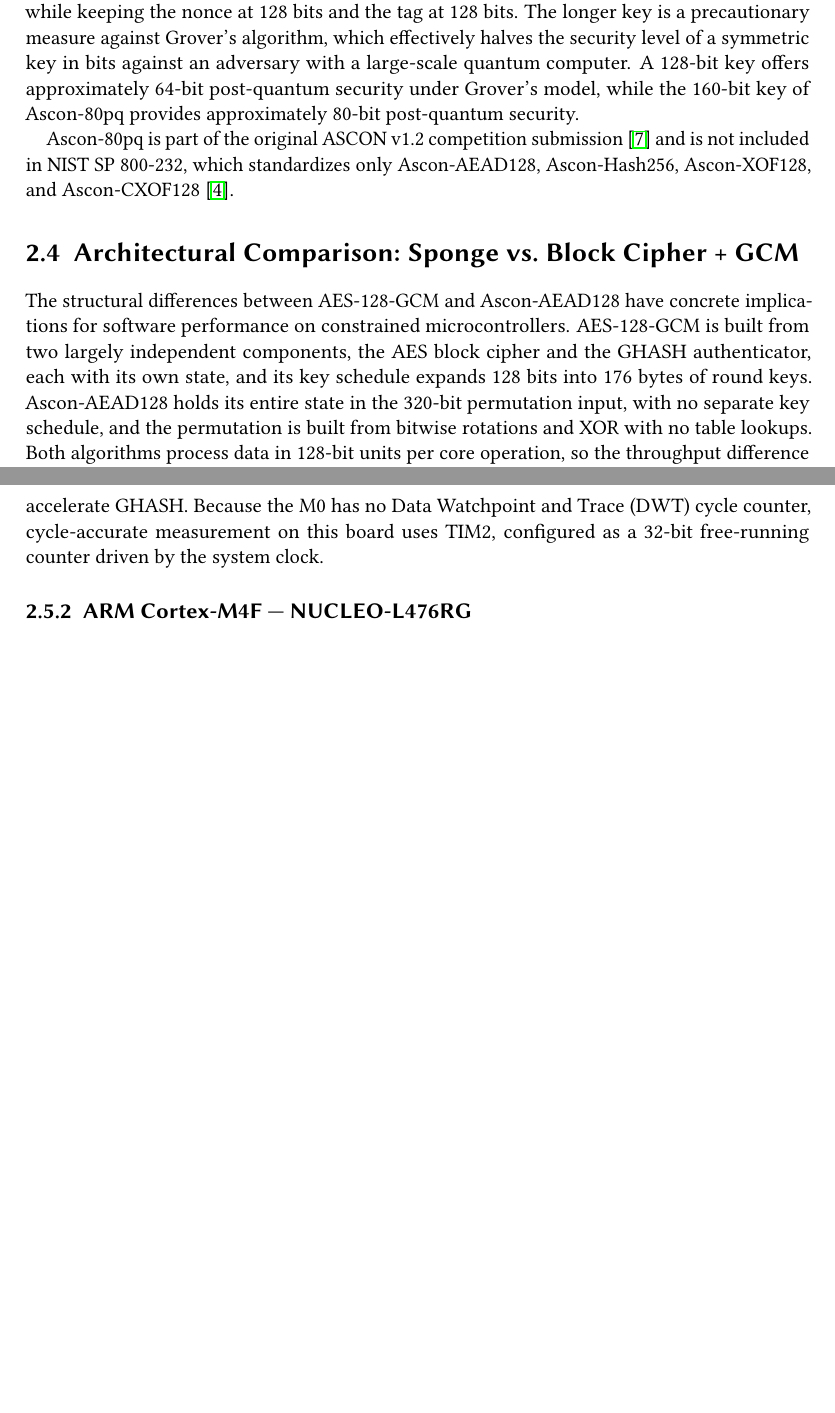
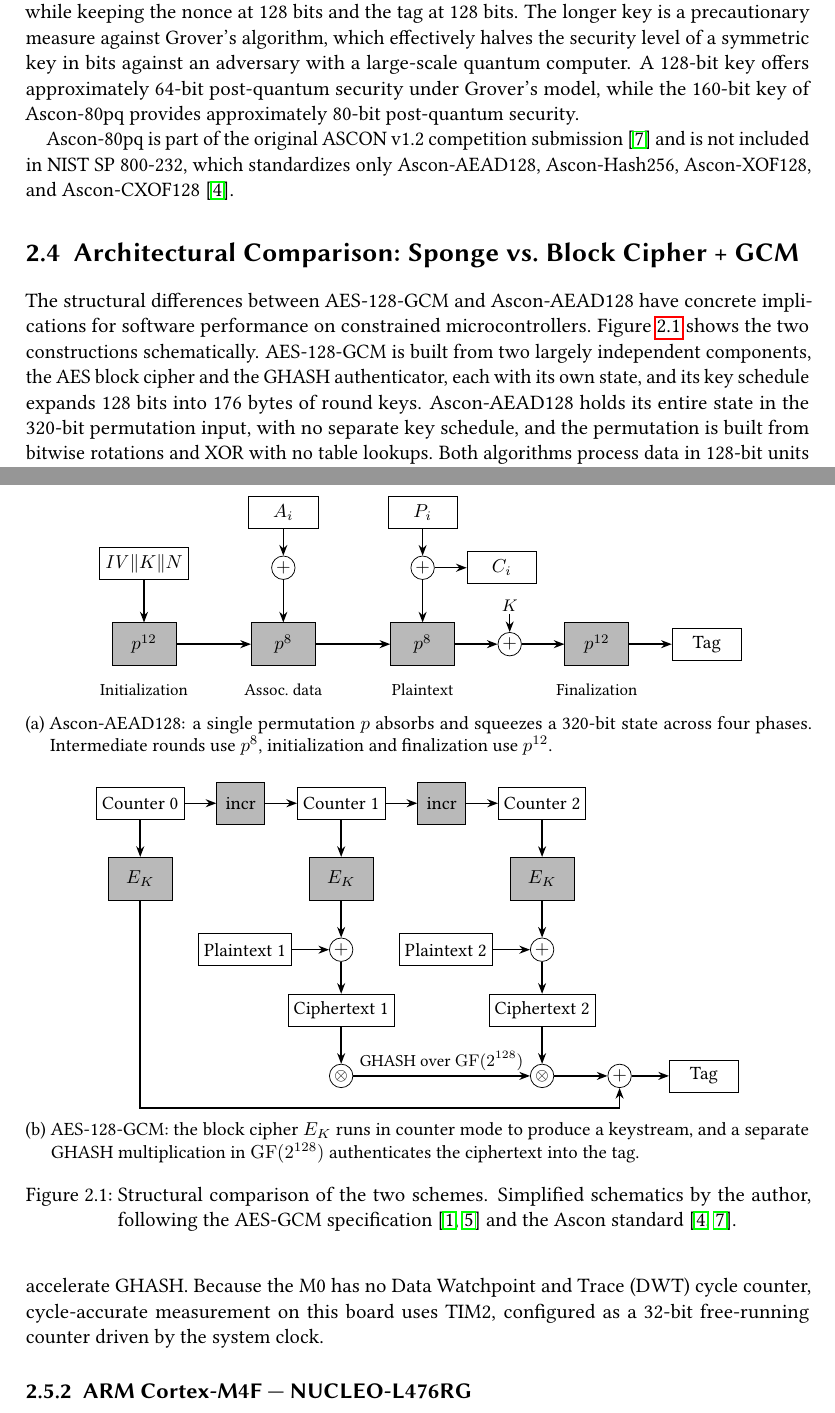
Before and after one commit to Joey2039/L476vsF072_docu, a LaTeX thesis (thesis/thesis.tex, which reads chapter_2_proposal.tex): two parts of pages 13 and 14 of 29 before the commit and two parts of pages 13 and 14 of 30 after it, joined at a grey line, cut so that both start at the same text, the shorter picture padded with empty space. Compiled offline with pdfLaTeX.

Commit message:
Refactor code structure for improved readability and maintainability

```diff
--- a/chapter_2_proposal.tex
+++ b/chapter_2_proposal.tex
@@ -205,6 +205,7 @@ Ascon-CXOF128~\cite{NISTSP800232}.
 
 The structural differences between AES-128-GCM and Ascon-AEAD128 have concrete
 implications for software performance on constrained microcontrollers.
+Figure~\ref{fig:scheme-comparison} shows the two constructions schematically.
 AES-128-GCM is built from two largely independent components, the AES block
 cipher and the GHASH authenticator, each with its own state, and its key
 schedule expands 128 bits into 176 bytes of round keys.
@@ -214,6 +215,126 @@ XOR with no table lookups.
 Both algorithms process data in 128-bit units per core operation, so the
 throughput difference between them lies in the per-operation cost of the
 underlying primitive, which the benchmark measures.
+
+\begin{figure}[tb]
+  \centering
+
+  % ---- shared TikZ styles (scoped to this figure) ----
+  \tikzset{
+    prim/.style={draw, fill=gray!55, minimum height=8mm, minimum width=12mm, font=\small},
+    data/.style={draw, fill=white, minimum height=6mm, minimum width=13mm, font=\small, inner sep=3pt},
+    xor/.style={draw, circle, inner sep=0pt, minimum size=4.4mm, font=\small},
+    mul/.style={draw, circle, inner sep=0pt, minimum size=4.4mm, font=\footnotesize},
+    flow/.style={-{Stealth[length=2mm]}, thick},
+    lbl/.style={font=\footnotesize},
+  }
+
+  %==================== (a) Ascon-AEAD128 ====================
+  \begin{subfigure}{\textwidth}
+    \centering
+    \begin{tikzpicture}
+      \node[prim] (i)  at (0,0)            {$p^{12}$};
+      \node[prim] (ad) [right=14mm of i]   {$p^{8}$};
+      \node[prim] (pt) [right=14mm of ad]  {$p^{8}$};
+      \node[xor]  (xk) [right=8mm of pt]   {$+$};
+      \node[prim] (f)  [right=8mm of xk]   {$p^{12}$};
+
+      \draw[flow] (i) -- (ad);
+      \draw[flow] (ad) -- (pt);
+      \draw[flow] (pt) -- (xk);
+      \draw[flow] (xk) -- (f);
+      \node[lbl] at ($(xk)+(0,0.72)$) {$K$};
+      \draw[flow] ($(xk)+(0,0.57)$) -- (xk);
+
+      \node[lbl] at ($(i)+(0,-0.85)$)  {Initialization};
+      \node[lbl] at ($(ad)+(0,-0.85)$) {Assoc.\ data};
+      \node[lbl] at ($(pt)+(0,-0.85)$) {Plaintext};
+      \node[lbl] at ($(f)+(0,-0.85)$)  {Finalization};
+
+      \node[data] (ivkn) [above=8mm of i] {$\mathit{IV}\|K\|N$};
+      \draw[flow] (ivkn) -- (i);
+
+      \node[xor]  (xa) [above=8mm of ad] {$+$};
+      \node[data] (a)  [above=5mm of xa] {$A_i$};
+      \draw[flow] (a) -- (xa);
+      \draw[flow] (xa) -- (ad);
+
+      \node[xor]  (xp) [above=8mm of pt] {$+$};
+      \node[data] (p)  [above=5mm of xp] {$P_i$};
+      \draw[flow] (p) -- (xp);
+      \draw[flow] (xp) -- (pt);
+      \node[data] (c)  [right=6mm of xp] {$C_i$};
+      \draw[flow] (xp) -- (c);
+
+      \node[data] (tag) [right=8mm of f] {Tag};
+      \draw[flow] (f) -- (tag);
+    \end{tikzpicture}
+    \caption{Ascon-AEAD128: a single permutation $p$ absorbs and squeezes a
+      320-bit state across four phases. Intermediate rounds use $p^{8}$,
+      initialization and finalization use $p^{12}$.}
+    \label{fig:scheme-ascon}
+  \end{subfigure}
+
+  \vspace{4mm}
+
+  %==================== (b) AES-128-GCM ====================
+  \begin{subfigure}{\textwidth}
+    \centering
+    \begin{tikzpicture}
+      \node[data] (c0) at (0,0)             {Counter 0};
+      \node[prim, minimum width=9mm] (inc1) [right=6mm of c0] {incr};
+      \node[data] (c1) [right=6mm of inc1]  {Counter 1};
+      \node[prim, minimum width=9mm] (inc2) [right=6mm of c1] {incr};
+      \node[data] (c2) [right=6mm of inc2]  {Counter 2};
+      \draw[flow] (c0) -- (inc1);
+      \draw[flow] (inc1) -- (c1);
+      \draw[flow] (c1) -- (inc2);
+      \draw[flow] (inc2) -- (c2);
+
+      \node[prim] (e0) [below=7mm of c0] {$E_K$};
+      \node[prim] (e1) [below=7mm of c1] {$E_K$};
+      \node[prim] (e2) [below=7mm of c2] {$E_K$};
+      \draw[flow] (c0) -- (e0);
+      \draw[flow] (c1) -- (e1);
+      \draw[flow] (c2) -- (e2);
+
+      \node[xor] (x1) [below=7mm of e1] {$+$};
+      \node[xor] (x2) [below=7mm of e2] {$+$};
+      \draw[flow] (e1) -- (x1);
+      \draw[flow] (e2) -- (x2);
+      \node[data] (p1) [left=7mm of x1] {Plaintext 1};
+      \node[data] (p2) [left=7mm of x2] {Plaintext 2};
+      \draw[flow] (p1) -- (x1);
+      \draw[flow] (p2) -- (x2);
+      \node[data] (ct1) [below=6mm of x1] {Ciphertext 1};
+      \node[data] (ct2) [below=6mm of x2] {Ciphertext 2};
+      \draw[flow] (x1) -- (ct1);
+      \draw[flow] (x2) -- (ct2);
+
+      \node[mul] (m1) [below=7mm of ct1] {$\otimes$};
+      \node[mul] (m2) [below=7mm of ct2] {$\otimes$};
+      \draw[flow] (ct1) -- (m1);
+      \draw[flow] (ct2) -- (m2);
+      \draw[flow] (m1) -- (m2);
+      \node[lbl] at ($(m1)!0.5!(m2)+(0,0.28)$) {GHASH over $\mathrm{GF}(2^{128})$};
+
+      \node[xor] (xt) [right=10mm of m2] {$+$};
+      \draw[flow] (m2) -- (xt);
+      \draw[flow] (e0) |- ($(xt)+(0,-0.6)$) -- (xt);
+      \node[data] (tag2) [right=7mm of xt] {Tag};
+      \draw[flow] (xt) -- (tag2);
+    \end{tikzpicture}
+    \caption{AES-128-GCM: the block cipher $E_K$ runs in counter mode to produce
+      a keystream, and a separate GHASH multiplication in $\mathrm{GF}(2^{128})$
+      authenticates the ciphertext into the tag.}
+    \label{fig:scheme-gcm}
+  \end{subfigure}
+
+  \caption{Structural comparison of the two schemes. Simplified schematics by the
+  author, following the AES-GCM specification \cite{FIPS197,NISTSP80038D} and the
+  Ascon standard \cite{NISTSP800232,ASCONSpec}.}
+  \label{fig:scheme-comparison}
+\end{figure}
 
 \section{Target Platforms}
 
--- a/thesis/thesis.tex
+++ b/thesis/thesis.tex
@@ -18,6 +18,9 @@
 \usepackage{float}
 \usepackage{listings}
 \usepackage[htt]{hyphenat}
+\usepackage{tikz}
+\usetikzlibrary{positioning,arrows.meta,calc}
+\usepackage{subcaption}
 
 \graphicspath{{../figures/}{./}}
 
```
Also changed, not shown: chapter_4_results.tex (+7 -7 lines), scheme_comparison.tex (added, +134 -0 lines), thesis/thesis.bbl, thesis/v5.pdf (added), thesis/v6.pdf (added).
